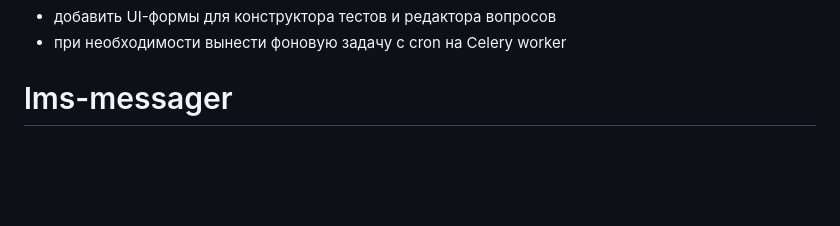
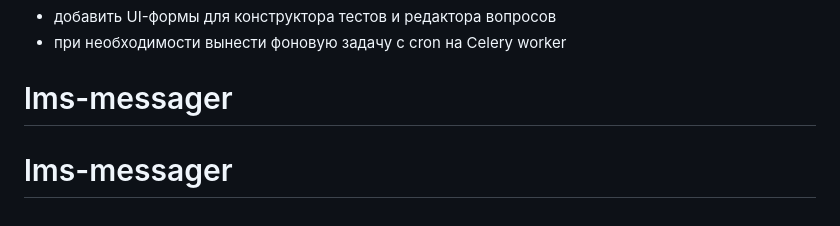
Before and after one commit to Ejjidze/lms-messager, a Markdown page: README.md, the part around the change. GitHub-like rendering; blank space fills up the shorter version.

```diff
--- a/README.md
+++ b/README.md
@@ -187,3 +187,4 @@ ws://127.0.0.1:8000/ws/chats/{chat_id}?token=<access_token>
 - добавить UI-формы для конструктора тестов и редактора вопросов
 - при необходимости вынести фоновую задачу с cron на Celery worker
 # lms-messager
+# lms-messager
```
